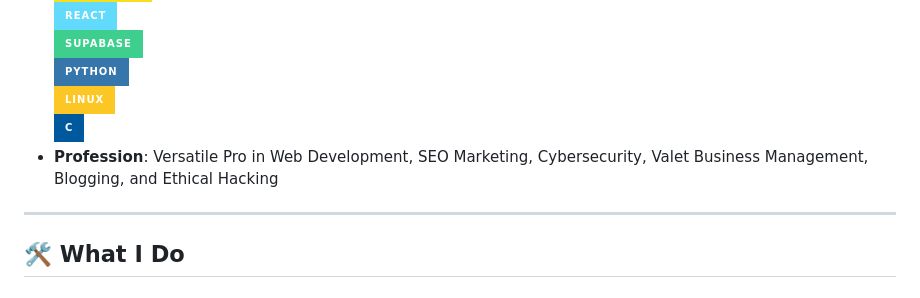
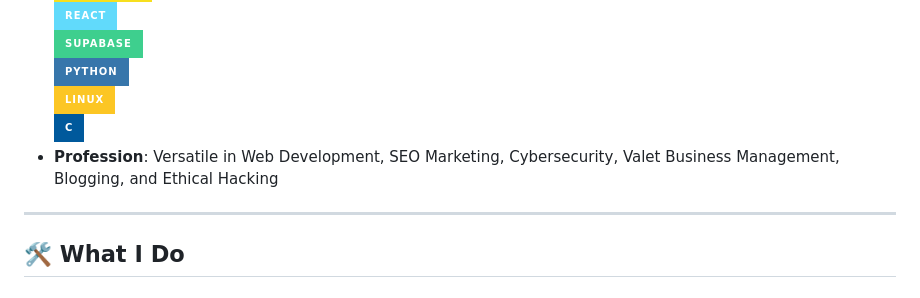
Before and after one commit to 1nc0gn30/1nc0gn30, a Markdown page: README.md, the part around the change. Drawn GitHub-style; badges without logos.

```diff
--- a/README.md
+++ b/README.md
@@ -17,7 +17,7 @@ Welcome to my GitHub profile! I'm an underground tech enthusiast passionate abou
   ![Python](https://img.shields.io/badge/-Python-3776AB?logo=python&logoColor=white&style=for-the-badge)
   ![Linux](https://img.shields.io/badge/-Linux-FCC624?logo=linux&logoColor=black&style=for-the-badge)
   ![C](https://img.shields.io/badge/-C-00599C?logo=c&logoColor=white&style=for-the-badge)
-- **Profession**: Versatile Pro in Web Development, SEO Marketing, Cybersecurity, Valet Business Management, Blogging, and Ethical Hacking
+- **Profession**: Versatile in Web Development, SEO Marketing, Cybersecurity, Valet Business Management, Blogging, and Ethical Hacking
 
 ---
 
```
